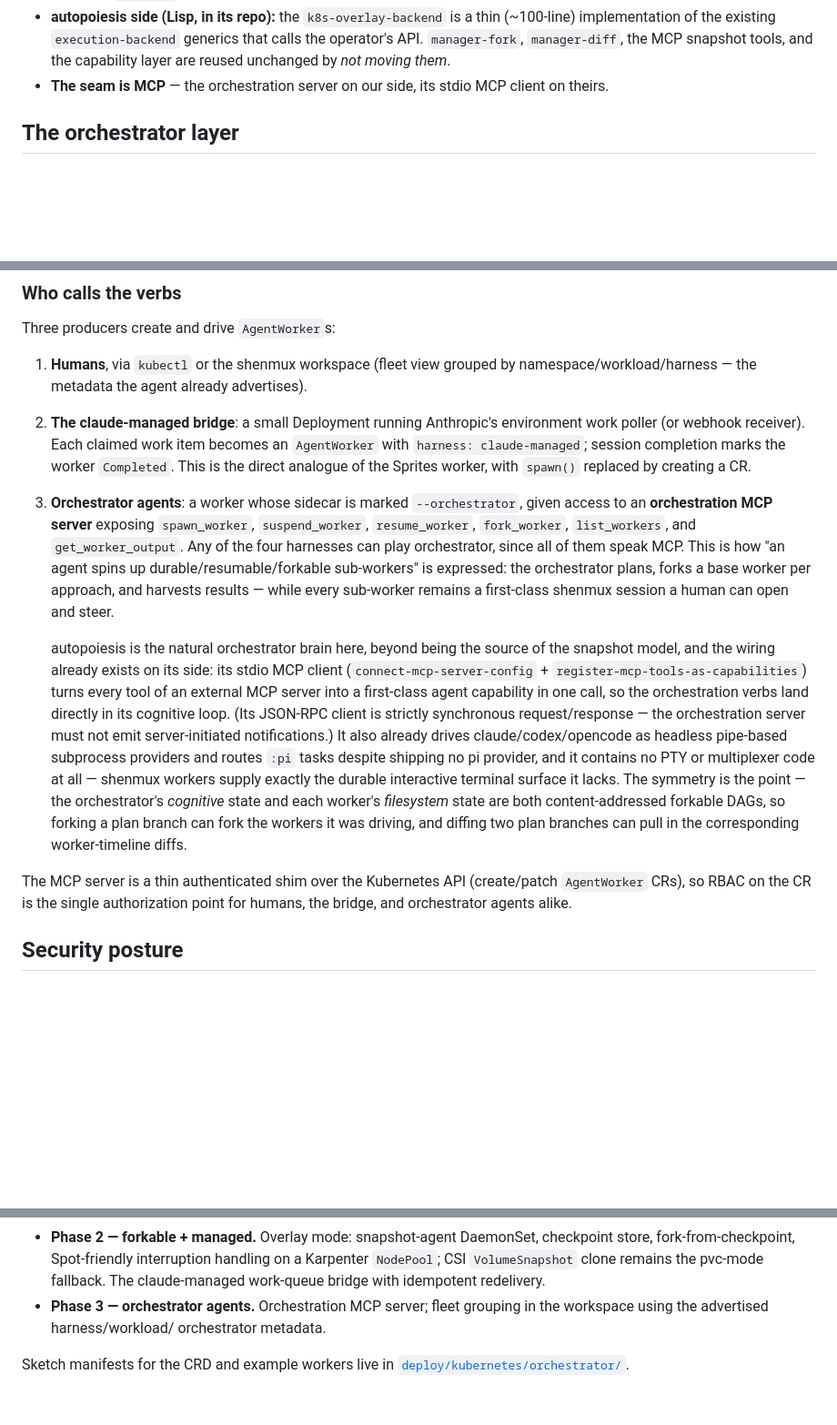
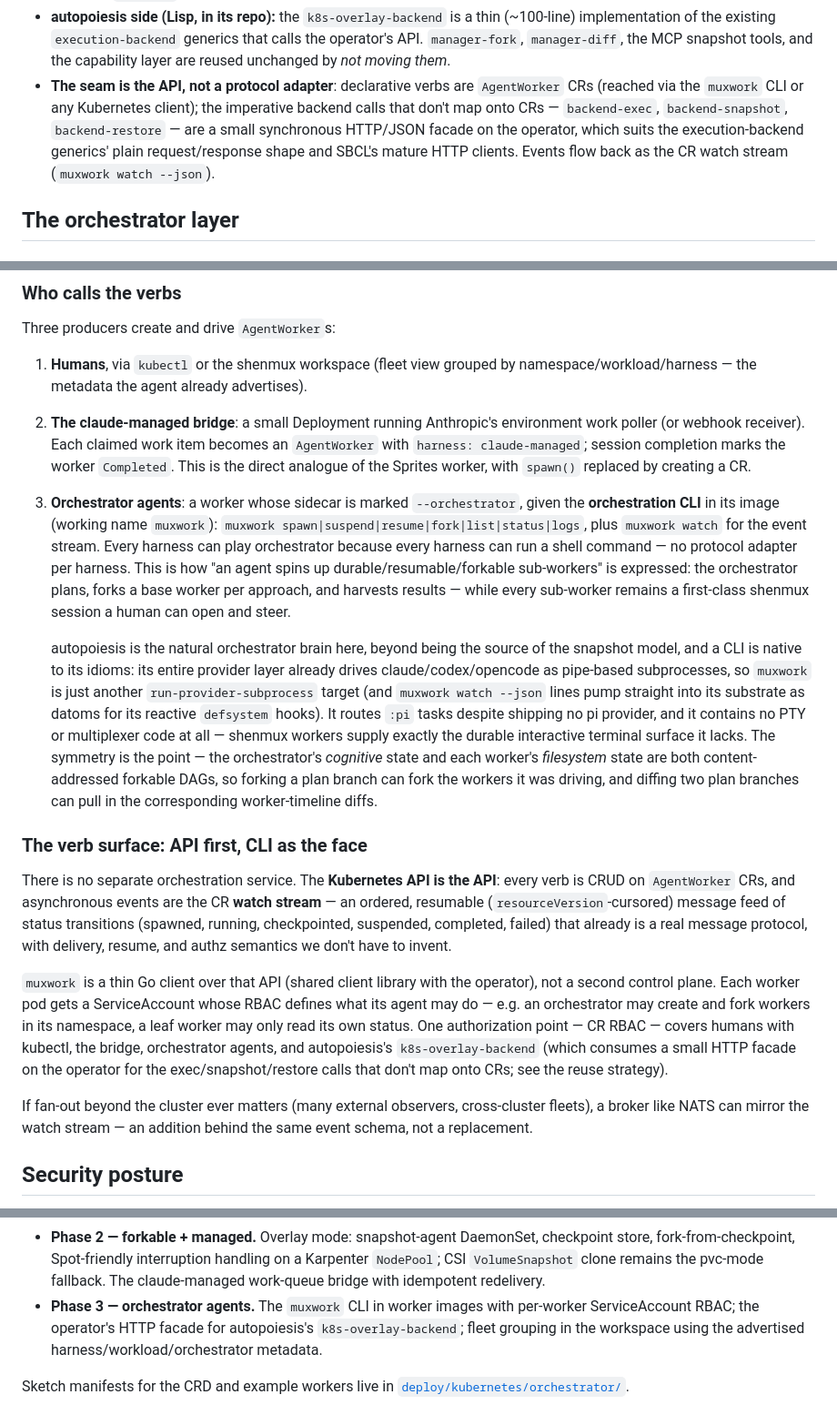
Before and after one commit to pyrex41/shenmux, a Markdown page: docs/K8S-ORCHESTRATION.md, 3 parts joined by grey strips. Shown at 91% size. Rendered like a GitHub page; blank space fills up the shorter version.

Commit message:
replace MCP seam with CR API, muxwork CLI, and watch-stream events
Drop the orchestration MCP server: the Kubernetes API is the API, with
every verb expressed as AgentWorker CRUD and events delivered as the
resumable CR watch stream. Agents of any harness drive orchestration
through a thin muxwork CLI under per-worker ServiceAccount RBAC, the
autopoiesis execution backend consumes a small synchronous HTTP facade on
the operator for exec/snapshot/restore, and a broker such as NATS remains
an optional mirror of the watch stream rather than part of the core
design.

Co-Authored-By: Claude Fable 5 <noreply@anthropic.com>
Claude-Session: https://claude.ai/code/session_01KWShfoiRAuqNvNjShQDxo9

```diff
--- a/docs/K8S-ORCHESTRATION.md
+++ b/docs/K8S-ORCHESTRATION.md
@@ -270,8 +270,14 @@ idiomatic SBCL that has no clean path into a Go control plane.
   generics that calls the operator's API. `manager-fork`, `manager-diff`,
   the MCP snapshot tools, and the capability layer are reused unchanged by
   *not moving them*.
-- **The seam is MCP** — the orchestration server on our side, its stdio
-  MCP client on theirs.
+- **The seam is the API, not a protocol adapter**: declarative verbs are
+  `AgentWorker` CRs (reached via the `muxwork` CLI or any Kubernetes
+  client); the imperative backend calls that don't map onto CRs —
+  `backend-exec`, `backend-snapshot`, `backend-restore` — are a small
+  synchronous HTTP/JSON facade on the operator, which suits the
+  execution-backend generics' plain request/response shape and SBCL's
+  mature HTTP clients. Events flow back as the CR watch stream
+  (`muxwork watch --json`).
 
 ## The orchestrator layer
 
@@ -348,36 +354,54 @@ Three producers create and drive `AgentWorker`s:
    completion marks the worker `Completed`. This is the direct analogue of
    the Sprites worker, with `spawn()` replaced by creating a CR.
 3. **Orchestrator agents**: a worker whose sidecar is marked
-   `--orchestrator`, given access to an **orchestration MCP server** exposing
-   `spawn_worker`, `suspend_worker`, `resume_worker`, `fork_worker`,
-   `list_workers`, and `get_worker_output`. Any of the four harnesses can
-   play orchestrator, since all of them speak MCP. This is how "an agent
-   spins up durable/resumable/forkable sub-workers" is expressed: the
-   orchestrator plans, forks a base worker per approach, and harvests
-   results — while every sub-worker remains a first-class shenmux session a
-   human can open and steer.
+   `--orchestrator`, given the **orchestration CLI** in its image (working
+   name `muxwork`): `muxwork spawn|suspend|resume|fork|list|status|logs`,
+   plus `muxwork watch` for the event stream. Every harness can play
+   orchestrator because every harness can run a shell command — no
+   protocol adapter per harness. This is how "an agent spins up
+   durable/resumable/forkable sub-workers" is expressed: the orchestrator
+   plans, forks a base worker per approach, and harvests results — while
+   every sub-worker remains a first-class shenmux session a human can
+   open and steer.
 
    autopoiesis is the natural orchestrator brain here, beyond being the
-   source of the snapshot model, and the wiring already exists on its
-   side: its stdio MCP client (`connect-mcp-server-config` +
-   `register-mcp-tools-as-capabilities`) turns every tool of an external
-   MCP server into a first-class agent capability in one call, so the
-   orchestration verbs land directly in its cognitive loop. (Its JSON-RPC
-   client is strictly synchronous request/response — the orchestration
-   server must not emit server-initiated notifications.) It also already
-   drives claude/codex/opencode as headless pipe-based subprocess
-   providers and routes `:pi` tasks despite shipping no pi provider, and
-   it contains no PTY or multiplexer code at all — shenmux workers supply
-   exactly the durable interactive terminal surface it lacks. The
-   symmetry is the point — the orchestrator's *cognitive* state and each
-   worker's *filesystem* state are both content-addressed forkable DAGs,
-   so forking a plan branch can fork the workers it was driving, and
-   diffing two plan branches can pull in the corresponding
+   source of the snapshot model, and a CLI is native to its idioms: its
+   entire provider layer already drives claude/codex/opencode as
+   pipe-based subprocesses, so `muxwork` is just another
+   `run-provider-subprocess` target (and `muxwork watch --json` lines
+   pump straight into its substrate as datoms for its reactive
+   `defsystem` hooks). It routes `:pi` tasks despite shipping no pi
+   provider, and it contains no PTY or multiplexer code at all — shenmux
+   workers supply exactly the durable interactive terminal surface it
+   lacks. The symmetry is the point — the orchestrator's *cognitive*
+   state and each worker's *filesystem* state are both content-addressed
+   forkable DAGs, so forking a plan branch can fork the workers it was
+   driving, and diffing two plan branches can pull in the corresponding
    worker-timeline diffs.
 
-The MCP server is a thin authenticated shim over the Kubernetes API
-(create/patch `AgentWorker` CRs), so RBAC on the CR is the single
-authorization point for humans, the bridge, and orchestrator agents alike.
+### The verb surface: API first, CLI as the face
+
+There is no separate orchestration service. The **Kubernetes API is the
+API**: every verb is CRUD on `AgentWorker` CRs, and asynchronous events
+are the CR **watch stream** — an ordered, resumable
+(`resourceVersion`-cursored) message feed of status transitions
+(spawned, running, checkpointed, suspended, completed, failed) that
+already is a real message protocol, with delivery, resume, and authz
+semantics we don't have to invent.
+
+`muxwork` is a thin Go client over that API (shared client library with
+the operator), not a second control plane. Each worker pod gets a
+ServiceAccount whose RBAC defines what its agent may do — e.g. an
+orchestrator may create and fork workers in its namespace, a leaf worker
+may only read its own status. One authorization point — CR RBAC — covers
+humans with kubectl, the bridge, orchestrator agents, and autopoiesis's
+`k8s-overlay-backend` (which consumes a small HTTP facade on the operator
+for the exec/snapshot/restore calls that don't map onto CRs; see the
+reuse strategy).
+
+If fan-out beyond the cluster ever matters (many external observers,
+cross-cluster fleets), a broker like NATS can mirror the watch stream —
+an addition behind the same event schema, not a replacement.
 
 ## Security posture
 
@@ -468,9 +494,10 @@ interruption-aware suspend handling in the operator.
   handling on a Karpenter `NodePool`; CSI `VolumeSnapshot` clone remains
   the pvc-mode fallback. The claude-managed work-queue bridge with
   idempotent redelivery.
-- **Phase 3 — orchestrator agents.** Orchestration MCP server; fleet
-  grouping in the workspace using the advertised harness/workload/
-  orchestrator metadata.
+- **Phase 3 — orchestrator agents.** The `muxwork` CLI in worker images
+  with per-worker ServiceAccount RBAC; the operator's HTTP facade for
+  autopoiesis's `k8s-overlay-backend`; fleet grouping in the workspace
+  using the advertised harness/workload/orchestrator metadata.
 
 Sketch manifests for the CRD and example workers live in
 [`deploy/kubernetes/orchestrator/`](../deploy/kubernetes/orchestrator/).
```
Also changed, not shown: other parts of docs/K8S-ORCHESTRATION.md (+3 -1 lines).
